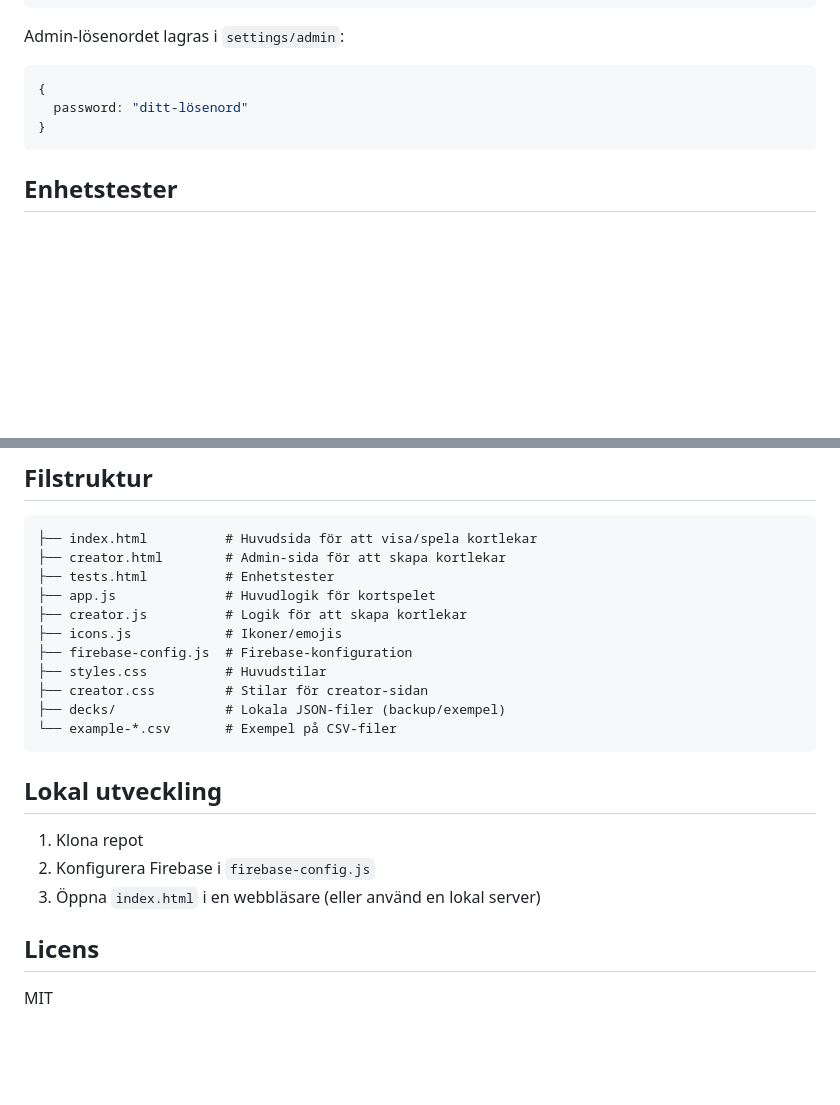
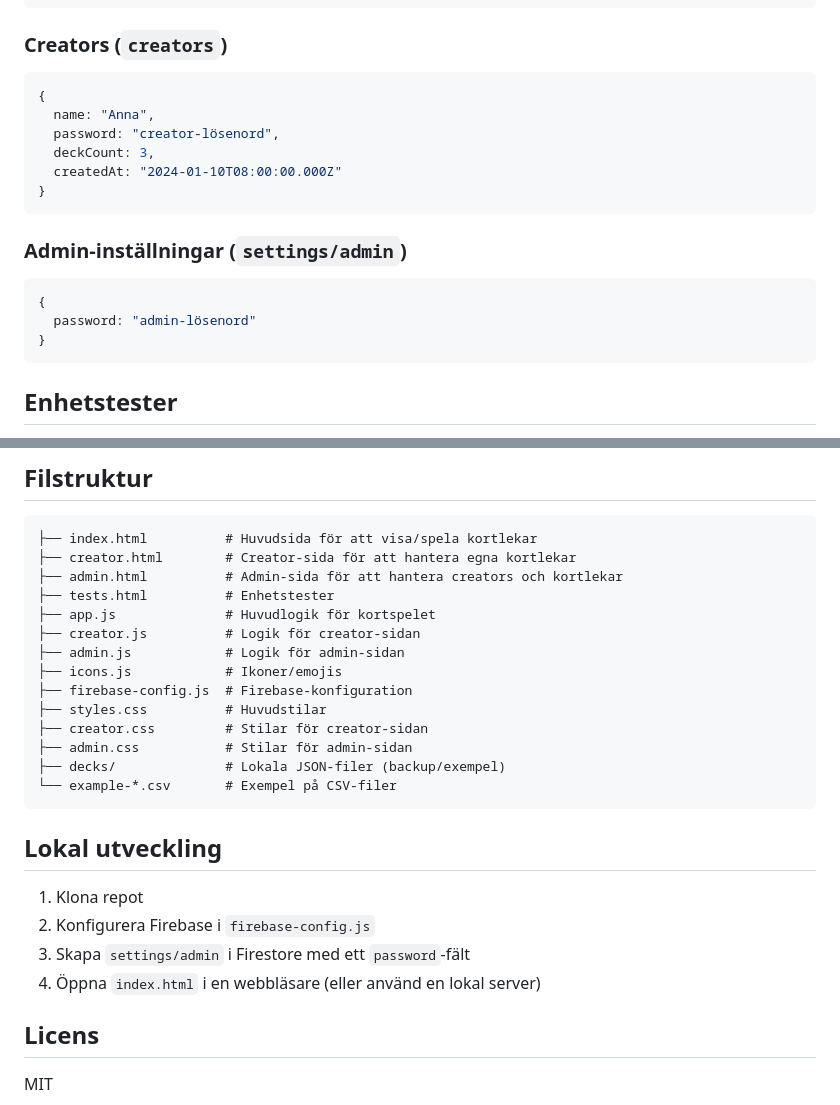
Before and after one commit to klaraward/carddeck-collections, a Markdown page: README.md, 2 parts joined by grey strips. Rendered like a GitHub page; blank space fills up the shorter version.

````diff
--- a/README.md
+++ b/README.md
@@ -63,11 +82,22 @@ Kortlekar lagras i Firestore under `decks`-collectionen:
 }
 ```
 
-Admin-lösenordet lagras i `settings/admin`:
+### Creators (`creators`)
 
 ```javascript
 {
-  password: "ditt-lösenord"
+  name: "Anna",
+  password: "creator-lösenord",
+  deckCount: 3,
+  createdAt: "2024-01-10T08:00:00.000Z"
+}
+```
+
+### Admin-inställningar (`settings/admin`)
+
+```javascript
+{
+  password: "admin-lösenord"
 }
 ```
 
@@ -85,14 +115,17 @@ Admin-lösenordet lagras i `settings/admin`:
 
 ```
 ├── index.html          # Huvudsida för att visa/spela kortlekar
-├── creator.html        # Admin-sida för att skapa kortlekar
+├── creator.html        # Creator-sida för att hantera egna kortlekar
+├── admin.html          # Admin-sida för att hantera creators och kortlekar
 ├── tests.html          # Enhetstester
 ├── app.js              # Huvudlogik för kortspelet
-├── creator.js          # Logik för att skapa kortlekar
+├── creator.js          # Logik för creator-sidan
+├── admin.js            # Logik för admin-sidan
 ├── icons.js            # Ikoner/emojis
 ├── firebase-config.js  # Firebase-konfiguration
 ├── styles.css          # Huvudstilar
 ├── creator.css         # Stilar för creator-sidan
+├── admin.css           # Stilar för admin-sidan
 ├── decks/              # Lokala JSON-filer (backup/exempel)
 └── example-*.csv       # Exempel på CSV-filer
 ```
@@ -101,7 +134,8 @@ Admin-lösenordet lagras i `settings/admin`:
 
 1. Klona repot
 2. Konfigurera Firebase i `firebase-config.js`
-3. Öppna `index.html` i en webbläsare (eller använd en lokal server)
+3. Skapa `settings/admin` i Firestore med ett `password`-fält
+4. Öppna `index.html` i en webbläsare (eller använd en lokal server)
 
 ## Licens
 
````
Also changed, not shown: other parts of README.md (+28 -9 lines).
